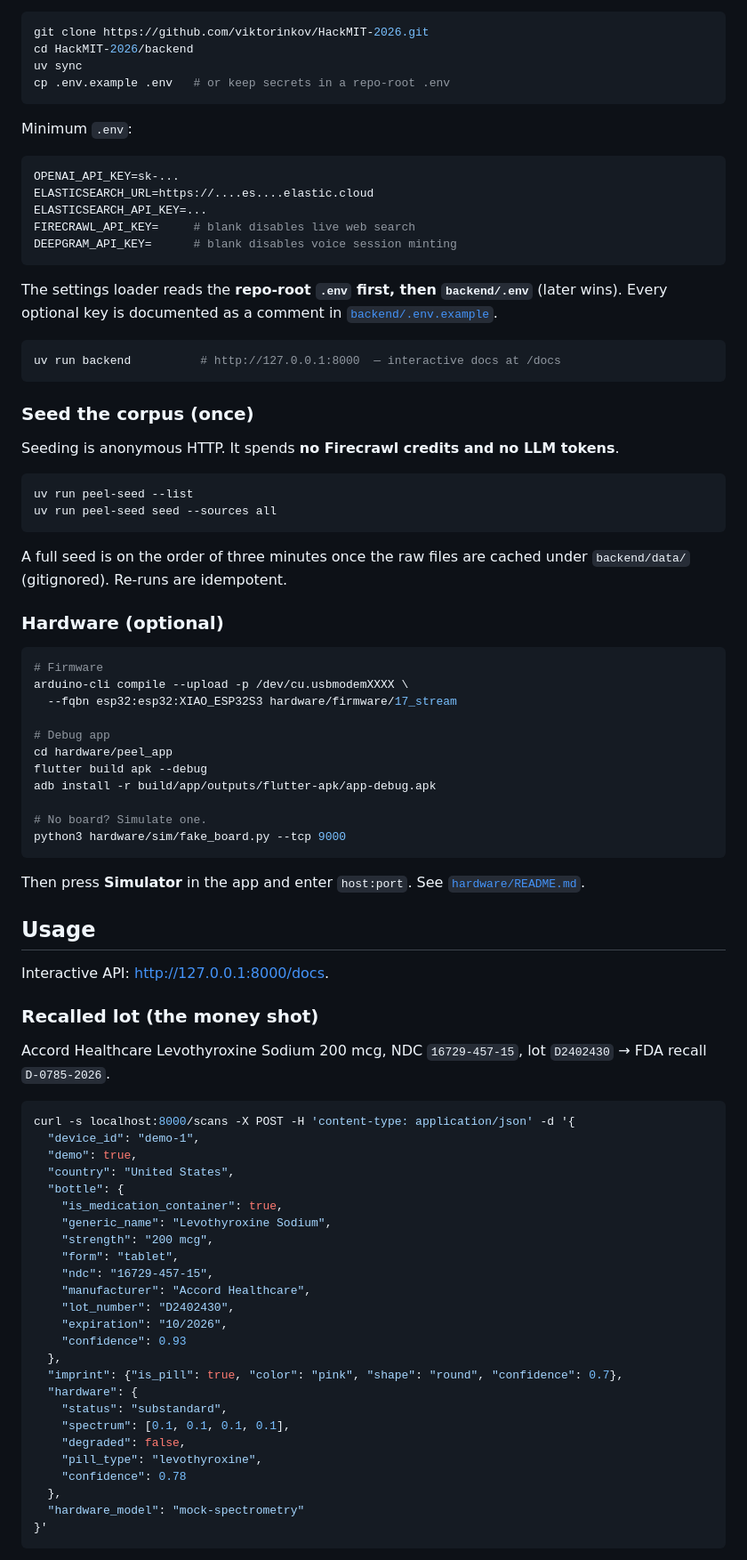
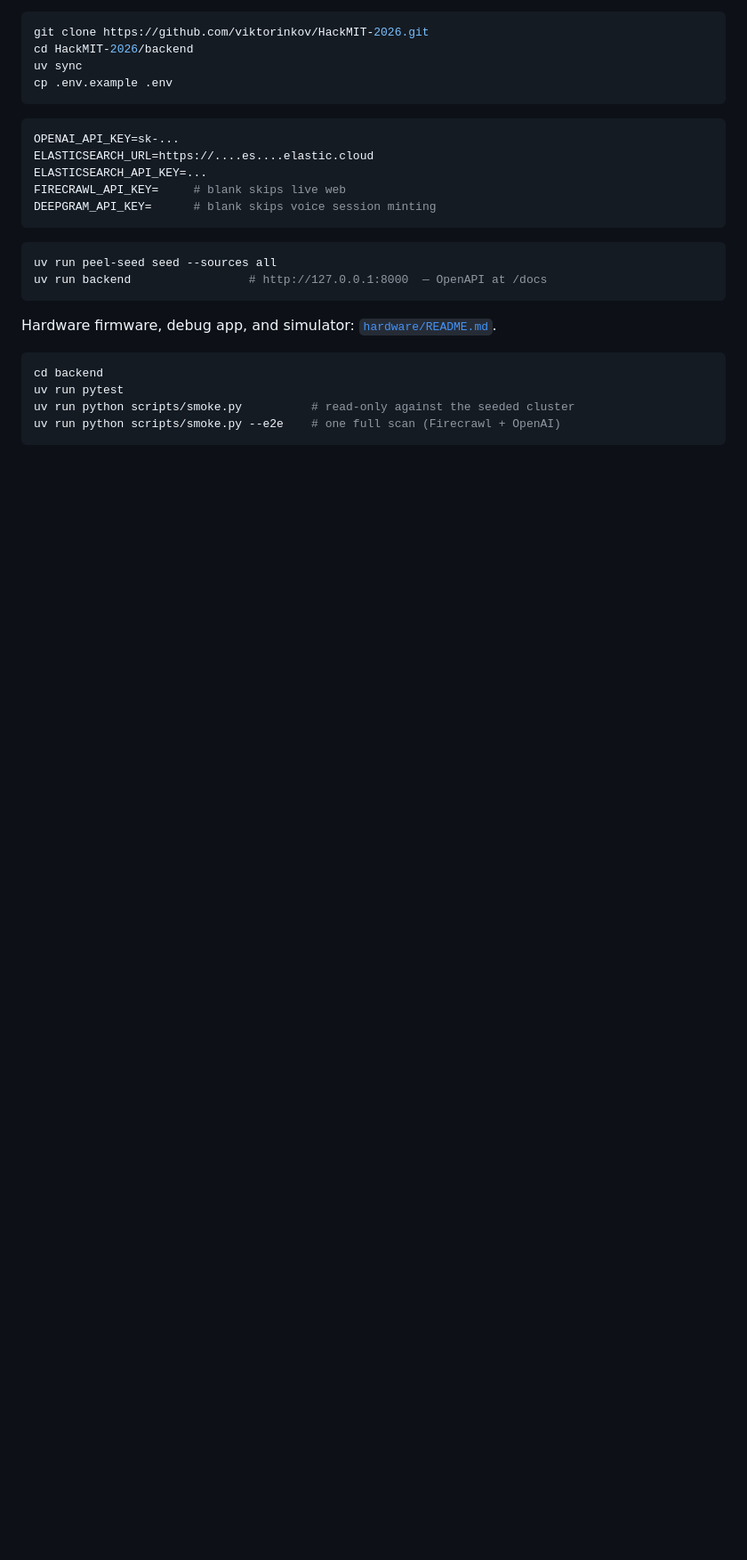
Before and after one commit to viktorinkov/HackMIT-2026, a Markdown page: README.md, the part around one of its changes. Shown at 89% size. Drawn GitHub-style; blank space fills up the shorter version.

````diff
--- a/README.md
+++ b/README.md
@@ -192,87 +252,27 @@ The five-stage pipeline (normalize → deterministic lookup → Firecrawl → Ag
 git clone https://github.com/viktorinkov/HackMIT-2026.git
 cd HackMIT-2026/backend
 uv sync
-cp .env.example .env   # or keep secrets in a repo-root .env
+cp .env.example .env
 ```
-
-Minimum `.env`:
 
 ```bash
 OPENAI_API_KEY=sk-...
 ELASTICSEARCH_URL=https://....es....elastic.cloud
 ELASTICSEARCH_API_KEY=...
-FIRECRAWL_API_KEY=     # blank disables live web search
-DEEPGRAM_API_KEY=      # blank disables voice session minting
+FIRECRAWL_API_KEY=     # blank skips live web
+DEEPGRAM_API_KEY=      # blank skips voice session minting
 ```
 
-The settings loader reads the **repo-root `.env` first, then `backend/.env`** (later wins). Every optional key is documented as a comment in [`backend/.env.example`](backend/.env.example).
+```bash
+uv run peel-seed seed --sources all
+uv run backend                 # http://127.0.0.1:8000  — OpenAPI at /docs
+```
+
+Hardware firmware, debug app, and simulator: [`hardware/README.md`](hardware/README.md).
 
 ```bash
-uv run backend          # http://127.0.0.1:8000  — interactive docs at /docs
+cd backend
+uv run pytest
+uv run python scripts/smoke.py          # read-only against the seeded cluster
+uv run python scripts/smoke.py --e2e    # one full scan (Firecrawl + OpenAI)
 ```
-
-### Seed the corpus (once)
-
-Seeding is anonymous HTTP. It spends **no Firecrawl credits and no LLM tokens**.
-
-```bash
-uv run peel-seed --list
-uv run peel-seed seed --sources all
-```
-
-A full seed is on the order of three minutes once the raw files are cached under `backend/data/` (gitignored). Re-runs are idempotent.
-
-### Hardware (optional)
-
-```bash
-# Firmware
-arduino-cli compile --upload -p /dev/cu.usbmodemXXXX \
-  --fqbn esp32:esp32:XIAO_ESP32S3 hardware/firmware/17_stream
-
-# Debug app
-cd hardware/peel_app
-flutter build apk --debug
-adb install -r build/app/outputs/flutter-apk/app-debug.apk
-
-# No board? Simulate one.
-python3 hardware/sim/fake_board.py --tcp 9000
-```
-
-Then press **Simulator** in the app and enter `host:port`. See [`hardware/README.md`](hardware/README.md).
-
-## Usage
-
-Interactive API: [http://127.0.0.1:8000/docs](http://127.0.0.1:8000/docs).
-
-### Recalled lot (the money shot)
-
-Accord Healthcare Levothyroxine Sodium 200 mcg, NDC `16729-457-15`, lot `D2402430` → FDA recall `D-0785-2026`.
-
-```bash
-curl -s localhost:8000/scans -X POST -H 'content-type: application/json' -d '{
-  "device_id": "demo-1",
-  "demo": true,
-  "country": "United States",
-  "bottle": {
-    "is_medication_container": true,
-    "generic_name": "Levothyroxine Sodium",
-    "strength": "200 mcg",
-    "form": "tablet",
-    "ndc": "16729-457-15",
-    "manufacturer": "Accord Healthcare",
-    "lot_number": "D2402430",
-    "expiration": "10/2026",
-    "confidence": 0.93
-  },
-  "imprint": {"is_pill": true, "color": "pink", "shape": "round", "confidence": 0.7},
-  "hardware": {
-    "status": "substandard",
-    "spectrum": [0.1, 0.1, 0.1, 0.1],
-    "degraded": false,
-    "pill_type": "levothyroxine",
-    "confidence": 0.78
-  },
-  "hardware_model": "mock-spectrometry"
-}'
-```
-
````
Also changed, not shown: other parts of README.md (+193 -235 lines).
